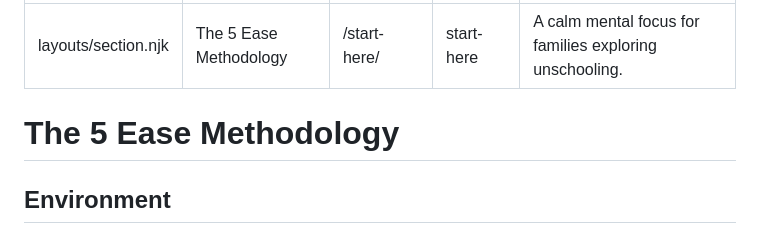
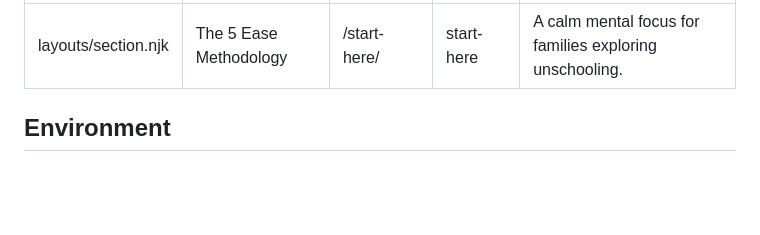
Before and after one commit to CogSciOliver/unschool-pages, a Markdown page: content/start-here/index.md, the part around the change. GitHub-like rendering; blank space fills up the shorter version.

```diff
--- a/content/start-here/index.md
+++ b/content/start-here/index.md
@@ -5,8 +5,6 @@ permalink: /start-here/
 section: start-here
 description: A calm mental focus for families exploring unschooling.
 ---
-
-# The 5 Ease Methodology
 
 ## Environment
 The phase of mastering all you have access to in your immediate environment.
```
